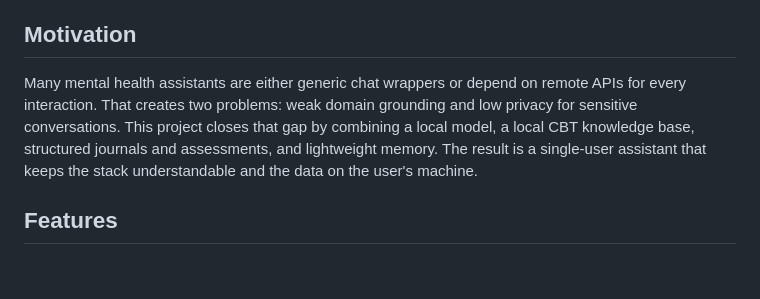
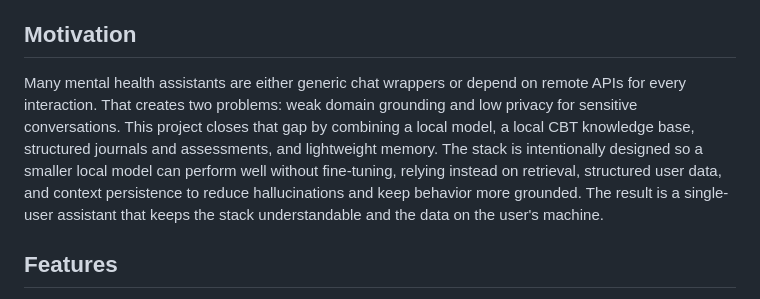
Before and after one commit to KazKozDev/cbt-assistant, a Markdown page: README.md, the part around the change. Rendered like a GitHub page; blank space fills up the shorter version.

Commit message:
Expand README motivation section

```diff
--- a/README.md
+++ b/README.md
@@ -30,7 +30,7 @@ CBT Assistant combines conversational support, structured self-reflection tools,
 
 ## Motivation
 
-Many mental health assistants are either generic chat wrappers or depend on remote APIs for every interaction. That creates two problems: weak domain grounding and low privacy for sensitive conversations. This project closes that gap by combining a local model, a local CBT knowledge base, structured journals and assessments, and lightweight memory. The result is a single-user assistant that keeps the stack understandable and the data on the user's machine.
+Many mental health assistants are either generic chat wrappers or depend on remote APIs for every interaction. That creates two problems: weak domain grounding and low privacy for sensitive conversations. This project closes that gap by combining a local model, a local CBT knowledge base, structured journals and assessments, and lightweight memory. The stack is intentionally designed so a smaller local model can perform well without fine-tuning, relying instead on retrieval, structured user data, and context persistence to reduce hallucinations and keep behavior more grounded. The result is a single-user assistant that keeps the stack understandable and the data on the user's machine.
 
 ## Features
 
```
